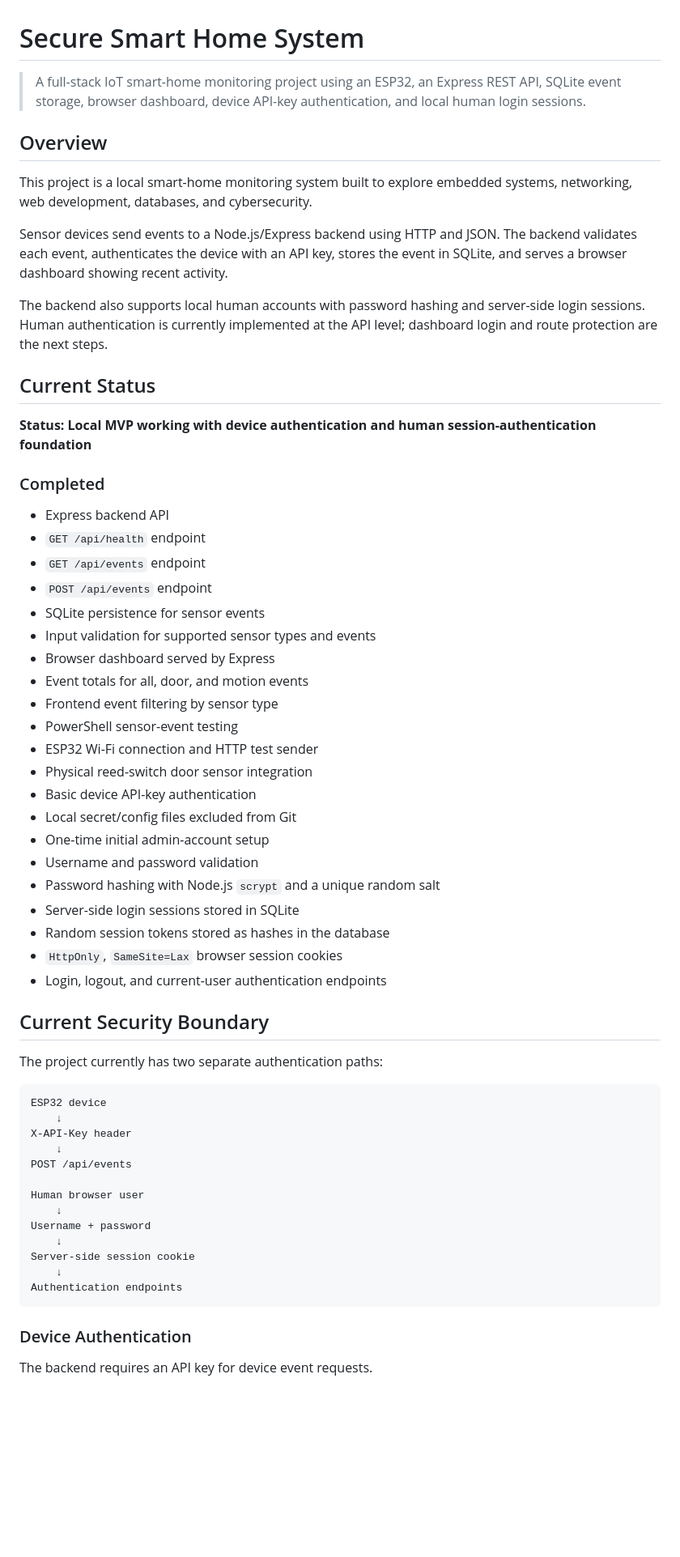
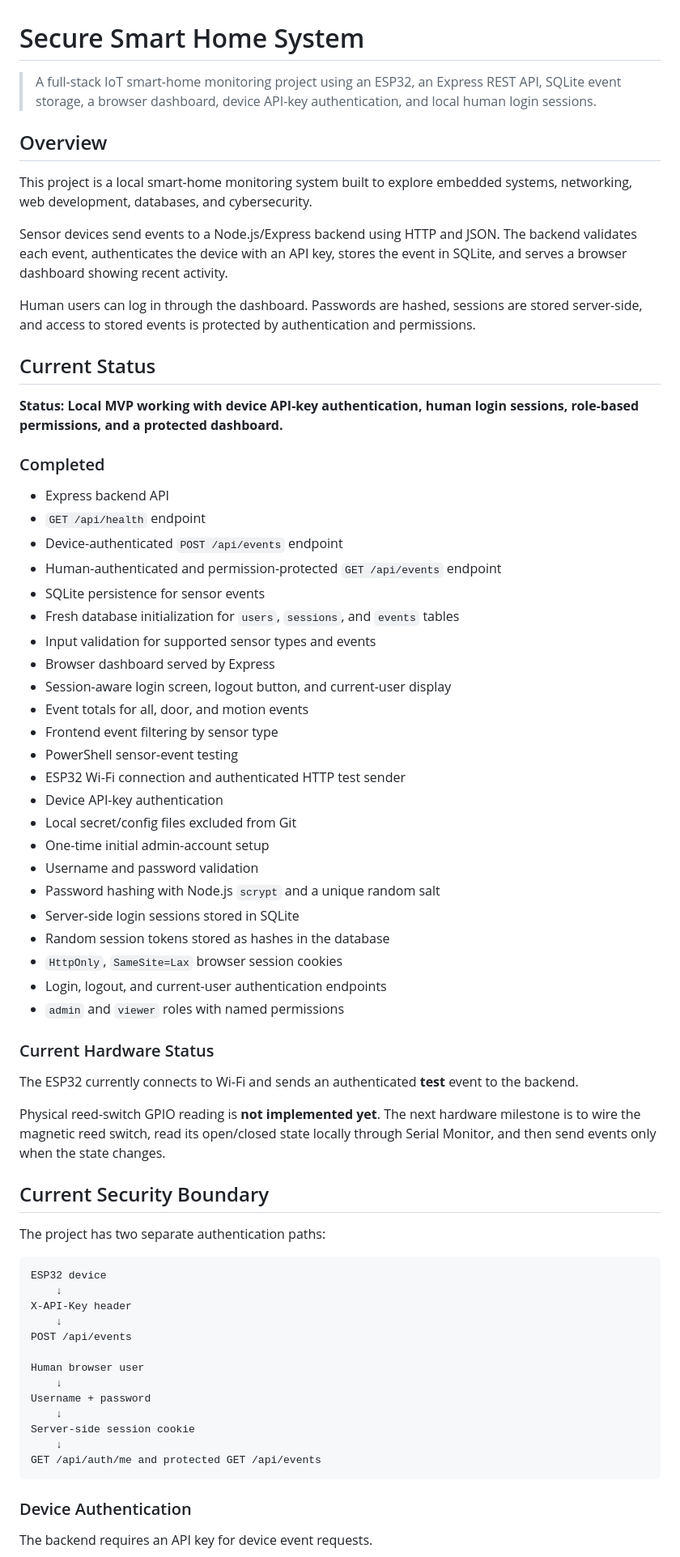
Before and after one commit to JRod0414/secure-smart-home-system, a Markdown page: README.md, the part around one of its changes. Shown at 81% size. Drawn GitHub-style; blank space fills up the shorter version.

````diff
--- a/README.md
+++ b/README.md
@@ -1,6 +1,6 @@
 # Secure Smart Home System
 
-> A full-stack IoT smart-home monitoring project using an ESP32, an Express REST API, SQLite event storage, browser dashboard, device API-key authentication, and local human login sessions.
+> A full-stack IoT smart-home monitoring project using an ESP32, an Express REST API, SQLite event storage, a browser dashboard, device API-key authentication, and local human login sessions.
 
 ## Overview
 
@@ -8,27 +8,28 @@ This project is a local smart-home monitoring system built to explore embedded s
 
 Sensor devices send events to a Node.js/Express backend using HTTP and JSON. The backend validates each event, authenticates the device with an API key, stores the event in SQLite, and serves a browser dashboard showing recent activity.
 
-The backend also supports local human accounts with password hashing and server-side login sessions. Human authentication is currently implemented at the API level; dashboard login and route protection are the next steps.
+Human users can log in through the dashboard. Passwords are hashed, sessions are stored server-side, and access to stored events is protected by authentication and permissions.
 
 ## Current Status
 
-**Status: Local MVP working with device authentication and human session-authentication foundation**
+**Status: Local MVP working with device API-key authentication, human login sessions, role-based permissions, and a protected dashboard.**
 
 ### Completed
 
 * Express backend API
 * `GET /api/health` endpoint
-* `GET /api/events` endpoint
-* `POST /api/events` endpoint
+* Device-authenticated `POST /api/events` endpoint
+* Human-authenticated and permission-protected `GET /api/events` endpoint
 * SQLite persistence for sensor events
+* Fresh database initialization for `users`, `sessions`, and `events` tables
 * Input validation for supported sensor types and events
 * Browser dashboard served by Express
+* Session-aware login screen, logout button, and current-user display
 * Event totals for all, door, and motion events
 * Frontend event filtering by sensor type
 * PowerShell sensor-event testing
-* ESP32 Wi-Fi connection and HTTP test sender
-* Physical reed-switch door sensor integration
-* Basic device API-key authentication
+* ESP32 Wi-Fi connection and authenticated HTTP test sender
+* Device API-key authentication
 * Local secret/config files excluded from Git
 * One-time initial admin-account setup
 * Username and password validation
@@ -37,10 +38,17 @@ The backend also supports local human accounts with password hashing and server-
 * Random session tokens stored as hashes in the database
 * `HttpOnly`, `SameSite=Lax` browser session cookies
 * Login, logout, and current-user authentication endpoints
+* `admin` and `viewer` roles with named permissions
+
+### Current Hardware Status
+
+The ESP32 currently connects to Wi-Fi and sends an authenticated **test** event to the backend.
+
+Physical reed-switch GPIO reading is **not implemented yet**. The next hardware milestone is to wire the magnetic reed switch, read its open/closed state locally through Serial Monitor, and then send events only when the state changes.
 
 ## Current Security Boundary
 
-The project currently has two separate authentication paths:
+The project has two separate authentication paths:
 
 ```text
 ESP32 device
@@ -55,7 +63,7 @@ Username + password
     ↓
 Server-side session cookie
     ↓
-Authentication endpoints
+GET /api/auth/me and protected GET /api/events
 ```
 
 ### Device Authentication
````
Also changed, not shown: other parts of README.md (+113 -57 lines).
